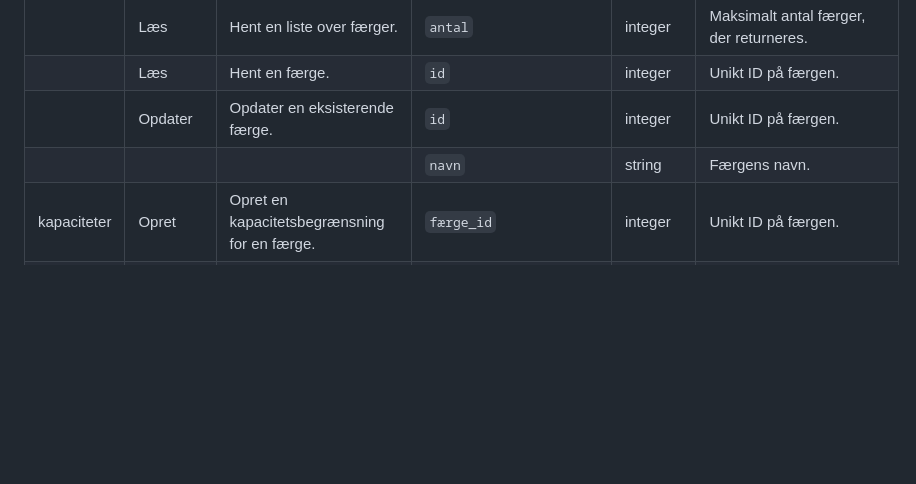
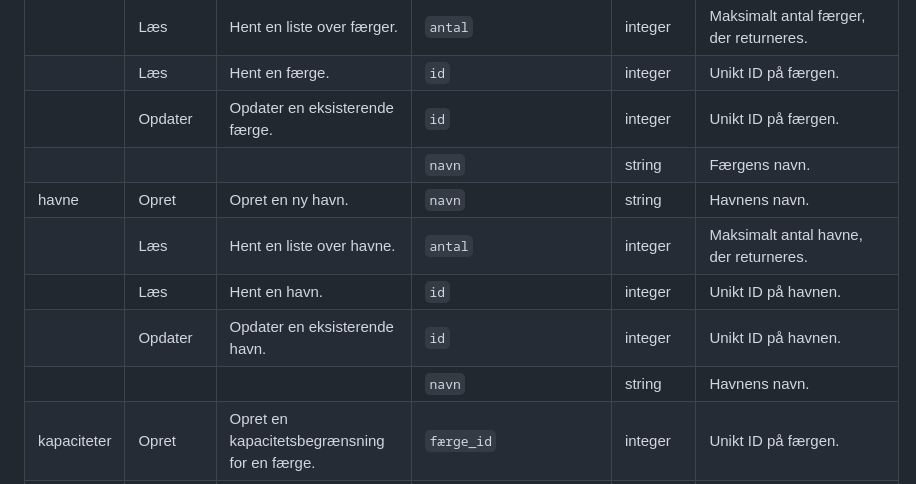
Before and after one commit to marc8193/H6PD080126, a Markdown page: README.md, the part around the change. Drawn GitHub-style; blank space fills up the shorter version.

Commit message:
Opdater API beskrivelse

```diff
--- a/README.md
+++ b/README.md
@@ -105,6 +105,11 @@ billetter og overveje relevante tilkøb inden ankomst?
 |               | Læs          | Hent en færge.                                 | `id`                    | integer  | Unikt ID på færgen.                                                               |
 |               | Opdater      | Opdater en eksisterende færge.                 | `id`                    | integer  | Unikt ID på færgen.                                                               |
 |               |              |                                                | `navn`                  | string   | Færgens navn.                                                                     |
+| havne         | Opret        | Opret en ny havn.                              | `navn`                  | string   | Havnens navn.                                                                     |
+|               | Læs          | Hent en liste over havne.                      | `antal`                 | integer  | Maksimalt antal havne, der returneres.                                            |
+|               | Læs          | Hent en havn.                                  | `id`                    | integer  | Unikt ID på havnen.                                                               |
+|               | Opdater      | Opdater en eksisterende havn.                  | `id`                    | integer  | Unikt ID på havnen.                                                               |
+|               |              |                                                | `navn`                  | string   | Havnens navn.                                                                     |
 | kapaciteter   | Opret        | Opret en kapacitetsbegrænsning for en færge.   | `færge_id`              | integer  | Unikt ID på færgen.                                                               |
 |               |              |                                                | `kategori`              | enum     | Kategorien: `Person`, `Kæledyr`, `Morgenmad`, `Førsteklasse` eller `Køretøj`.     |
 |               |              |                                                | `maksimum`              | integer  | Færgens maksimale kapacitet for kategorien.                                       |
```
